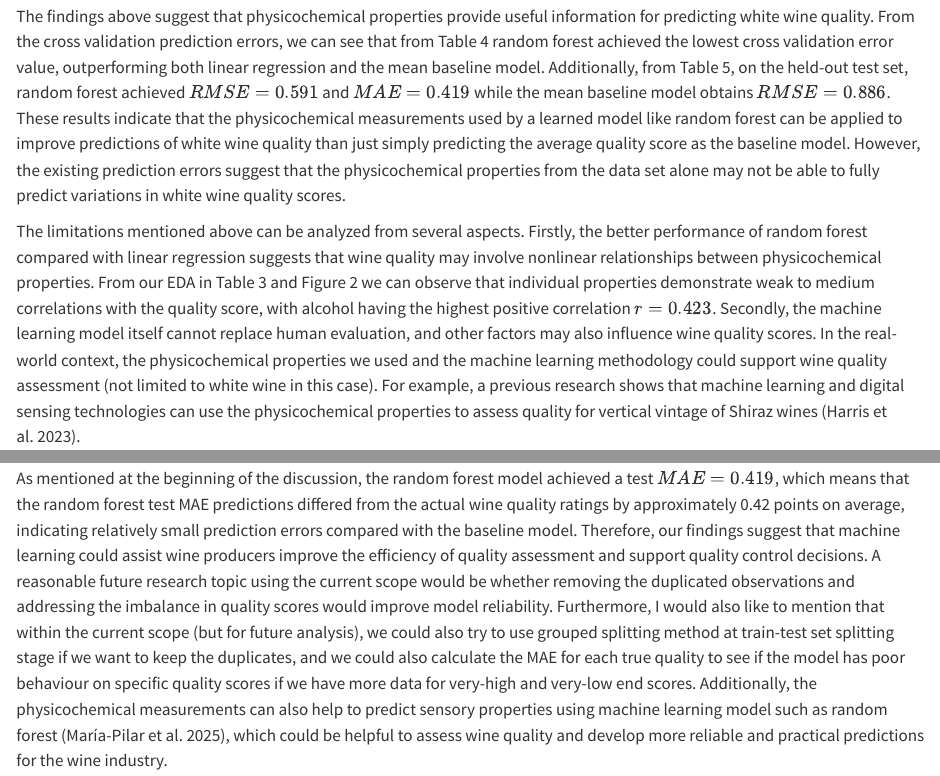
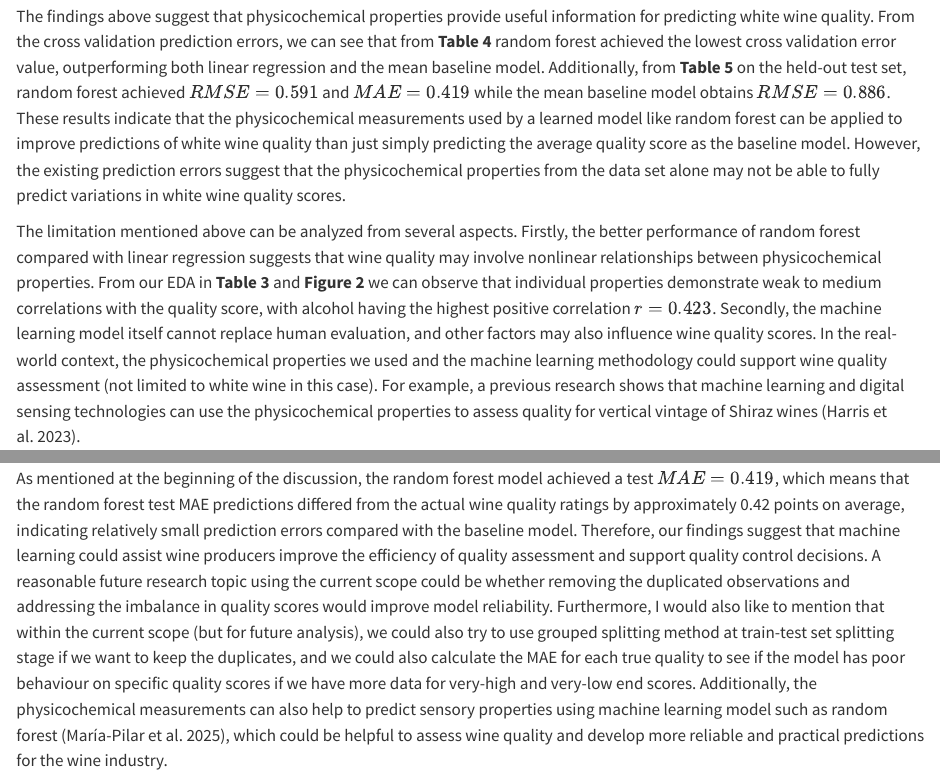
Before and after one commit to UBC-MDS-2026-27/DSCI-522-Group-2-Predicting-White-Wine-Quality, a Quarto document (analysis/white-wine-quality.qmd): the page in a window 1100 px wide, from 8040 px down, and a second part further down, joined at a grey line. Rendered offline with R 4.5, knitr and Pandoc in place of Quarto, with nearby package versions; some code elsewhere in the file could not run offline.

Commit message:
discussion section proofreading finished

````diff
--- a/analysis/white-wine-quality.qmd
+++ b/analysis/white-wine-quality.qmd
@@ -328,17 +334,16 @@ We evaluated the selected random forest model once on the held-out test data.
 ```{python}
 test_performance
 ```
+
 **Table 5. Final held-out test-set performance of the selected random forest model.**
 
 The selected random forest model achieved a test RMSE of 0.591 and a test MAE of 0.419. Thus, the model’s predictions differed from the observed wine quality scores by an average of approximately 0.419 quality-score points. The RMSE was higher than the MAE because RMSE places greater weight on larger prediction errors.
 
 The test RMSE and MAE were slightly lower than the corresponding mean cross-validated values (RMSE = 0.626; MAE = 0.453), suggesting that the model generalized well to the held-out test data. Random forest was selected because it outperformed the candidate models during cross-validation, although prediction errors remained and performance may vary across different samples.
 
-
-
 ## Discussion
 
-The findings above suggest that physicochemical properties provide useful information for predicting white wine quality. From the cross validation prediction errors, we can see that from Table 4 random forest achieved the lowest cross validation error value, outperforming both linear regression and the mean baseline model. Additionally, from Table 5, on the held-out test set, random forest achieved $RMSE = 0.591$ and $MAE = 0.419$ while the mean baseline model obtains $RMSE = 0.886$. These results indicate that the physicochemical measurements used by a learned model like random forest can be applied to improve predictions of white wine quality than just simply predicting the average quality score as the baseline model. However, the existing prediction errors suggest that the physicochemical properties from the data set alone may not be able to fully predict variations in white wine quality scores.
+The findings above suggest that physicochemical properties provide useful information for predicting white wine quality. From the cross validation prediction errors, we can see that from **Table 4** random forest achieved the lowest cross validation error value, outperforming both linear regression and the mean baseline model. Additionally, from **Table 5** on the held-out test set, random forest achieved $RMSE = 0.591$ and $MAE = 0.419$ while the mean baseline model obtains $RMSE = 0.886$. These results indicate that the physicochemical measurements used by a learned model like random forest can be applied to improve predictions of white wine quality than just simply predicting the average quality score as the baseline model. However, the existing prediction errors suggest that the physicochemical properties from the data set alone may not be able to fully predict variations in white wine quality scores.
 
-The limitations mentioned above can be analyzed from several aspects. Firstly, the better performance of random forest compared with linear regression suggests that wine quality may involve nonlinear relationships between physicochemical properties. From our EDA in Table 3 and Figure 2 we can observe that individual properties demonstrate weak to medium correlations with the quality score, with alcohol having the highest positive correlation $r = 0.423$. Secondly, the machine learning model itself cannot replace human evaluation, and other factors may also influence wine quality scores. In the real-world context, the physicochemical properties we used and the machine learning methodology could support wine quality assessment (not limited to white wine in this case). For example, a previous research shows that machine learning and digital sensing technologies can use the physicochemical properties to assess quality for vertical vintage of Shiraz wines (Harris et al. 2023).
+The limitation mentioned above can be analyzed from several aspects. Firstly, the better performance of random forest compared with linear regression suggests that wine quality may involve nonlinear relationships between physicochemical properties. From our EDA in **Table 3** and **Figure 2** we can observe that individual properties demonstrate weak to medium correlations with the quality score, with alcohol having the highest positive correlation $r = 0.423$. Secondly, the machine learning model itself cannot replace human evaluation, and other factors may also influence wine quality scores. In the real-world context, the physicochemical properties we used and the machine learning methodology could support wine quality assessment (not limited to white wine in this case). For example, a previous research shows that machine learning and digital sensing technologies can use the physicochemical properties to assess quality for vertical vintage of Shiraz wines (Harris et al. 2023).
 
@@ -346,6 +351,5 @@ The results were generally consistent with our expectations as random forest whi
 
-As mentioned at the beginning of the discussion, the random forest model achieved a test $MAE = 0.419$, which means that the random forest test MAE predictions differed from the actual wine quality ratings by approximately 0.42 points on average, indicating relatively small prediction errors compared with the baseline model. Therefore, our findings suggest that machine learning could assist wine producers improve the efficiency of quality assessment and support quality control decisions. A reasonable future research topic using the current scope would be whether removing the duplicated observations and addressing the imbalance in quality scores would improve model reliability. Furthermore, I would also like to mention that within the current scope (but for future analysis), we could also try to use grouped splitting method at train-test set splitting stage if we want to keep the duplicates, and we could also calculate the MAE for each true quality to see if the model has poor behaviour on specific quality scores if we have more data for very-high and very-low end scores. Additionally, the physicochemical measurements can also help to predict sensory properties using machine learning model such as random forest (María-Pilar et al. 2025), which could be helpful to assess wine quality and develop more reliable and practical predictions for the wine industry.
-
+As mentioned at the beginning of the discussion, the random forest model achieved a test $MAE = 0.419$, which means that the random forest test MAE predictions differed from the actual wine quality ratings by approximately 0.42 points on average, indicating relatively small prediction errors compared with the baseline model. Therefore, our findings suggest that machine learning could assist wine producers improve the efficiency of quality assessment and support quality control decisions. A reasonable future research topic using the current scope could be whether removing the duplicated observations and addressing the imbalance in quality scores would improve model reliability. Furthermore, I would also like to mention that within the current scope (but for future analysis), we could also try to use grouped splitting method at train-test set splitting stage if we want to keep the duplicates, and we could also calculate the MAE for each true quality to see if the model has poor behaviour on specific quality scores if we have more data for very-high and very-low end scores. Additionally, the physicochemical measurements can also help to predict sensory properties using machine learning model such as random forest (María-Pilar et al. 2025), which could be helpful to assess wine quality and develop more reliable and practical predictions for the wine industry.
 
 ## References
 
````
Also changed, not shown: analysis/white-wine-quality.qmd (16 more changed lines).
